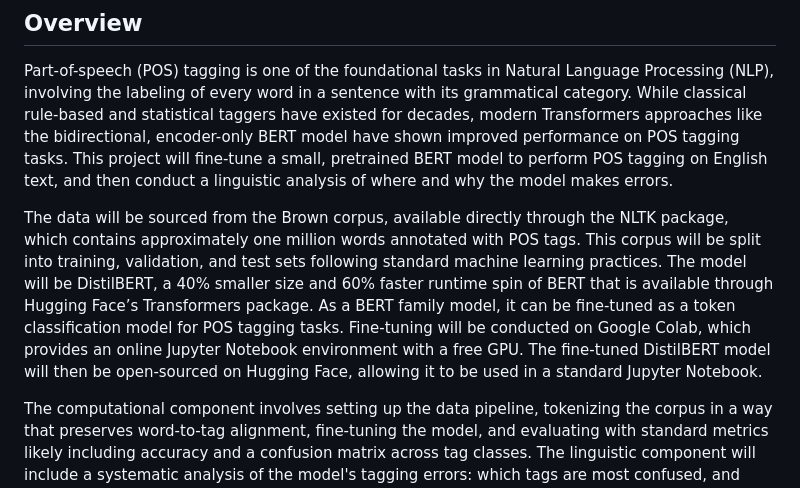
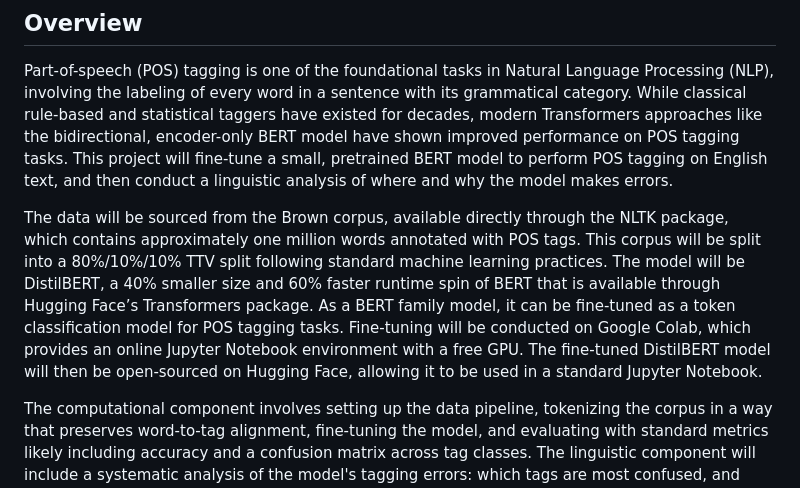
Before and after one commit to tylerdinh/ling-3250-final-project, a Markdown page: README.md, the part around the change. GitHub-like rendering.

Commit message:
docs: update train/test/validation split info

```diff
--- a/README.md
+++ b/README.md
@@ -4,7 +4,7 @@
 
 Part-of-speech (POS) tagging is one of the foundational tasks in Natural Language Processing (NLP), involving the labeling of every word in a sentence with its grammatical category. While classical rule-based and statistical taggers have existed for decades, modern Transformers approaches like the bidirectional, encoder-only BERT model have shown improved performance on POS tagging tasks. This project will fine-tune a small, pretrained BERT model to perform POS tagging on English text, and then conduct a linguistic analysis of where and why the model makes errors.
 
-The data will be sourced from the Brown corpus, available directly through the NLTK package, which contains approximately one million words annotated with POS tags. This corpus will be split into training, validation, and test sets following standard machine learning practices. The model will be DistilBERT, a 40% smaller size and 60% faster runtime spin of BERT that is available through Hugging Face’s Transformers package. As a BERT family model, it can be fine-tuned as a token classification model for POS tagging tasks. Fine-tuning will be conducted on Google Colab, which provides an online Jupyter Notebook environment with a free GPU. The fine-tuned DistilBERT model will then be open-sourced on Hugging Face, allowing it to be used in a standard Jupyter Notebook.
+The data will be sourced from the Brown corpus, available directly through the NLTK package, which contains approximately one million words annotated with POS tags. This corpus will be split into a 80%/10%/10% TTV split following standard machine learning practices. The model will be DistilBERT, a 40% smaller size and 60% faster runtime spin of BERT that is available through Hugging Face’s Transformers package. As a BERT family model, it can be fine-tuned as a token classification model for POS tagging tasks. Fine-tuning will be conducted on Google Colab, which provides an online Jupyter Notebook environment with a free GPU. The fine-tuned DistilBERT model will then be open-sourced on Hugging Face, allowing it to be used in a standard Jupyter Notebook.
 
 The computational component involves setting up the data pipeline, tokenizing the corpus in a way that preserves word-to-tag alignment, fine-tuning the model, and evaluating with standard metrics likely including accuracy and a confusion matrix across tag classes. The linguistic component will include a systematic analysis of the model's tagging errors: which tags are most confused, and why? A particular focus will go toward ambiguous words that can function as multiple parts of speech depending on context, to evaluate how well the model uses its surrounding context to disambiguate. I will also compare the fine-tuned DistilBERT model against NLTK's perceptron model POS tagger to see where the approaches diverge.
 
```
